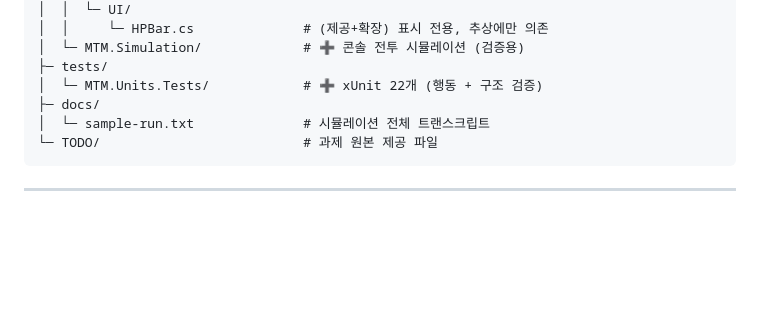
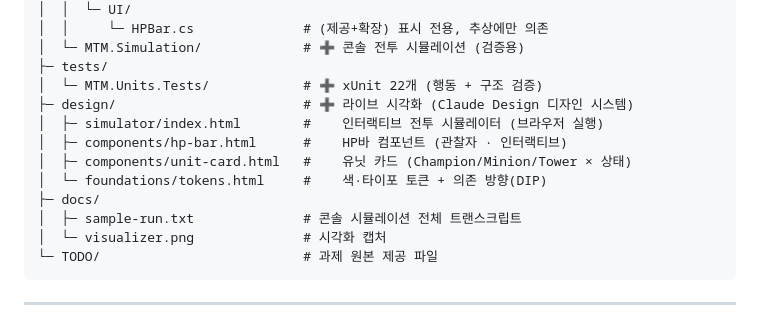
Before and after one commit to MelonS/favilla-assignment, a Markdown page: README.md, the part around one of its changes. Drawn GitHub-style; blank space fills up the shorter version.

````diff
--- a/README.md
+++ b/README.md
@@ -85,8 +109,14 @@ favilla-assignment/
 │  └─ MTM.Simulation/             # ➕ 콘솔 전투 시뮬레이션 (검증용)
 ├─ tests/
 │  └─ MTM.Units.Tests/            # ➕ xUnit 22개 (행동 + 구조 검증)
+├─ design/                        # ➕ 라이브 시각화 (Claude Design 디자인 시스템)
+│  ├─ simulator/index.html        #    인터랙티브 전투 시뮬레이터 (브라우저 실행)
+│  ├─ components/hp-bar.html      #    HP바 컴포넌트 (관찰자 · 인터랙티브)
+│  ├─ components/unit-card.html   #    유닛 카드 (Champion/Minion/Tower × 상태)
+│  └─ foundations/tokens.html     #    색·타이포 토큰 + 의존 방향(DIP)
 ├─ docs/
-│  └─ sample-run.txt              # 시뮬레이션 전체 트랜스크립트
+│  ├─ sample-run.txt              # 콘솔 시뮬레이션 전체 트랜스크립트
+│  └─ visualizer.png              # 시각화 캡처
 └─ TODO/                          # 과제 원본 제공 파일
 ```
 
````
Also changed, not shown: other parts of README.md (+24 -0 lines), PLAN.md (+10 -0 lines), design/README.md (added, +32 -0 lines), docs/design-tokens.png (added), docs/unit-cards.png (added), docs/visualizer-initial.png (added), docs/visualizer.png (added), 4 other files.
